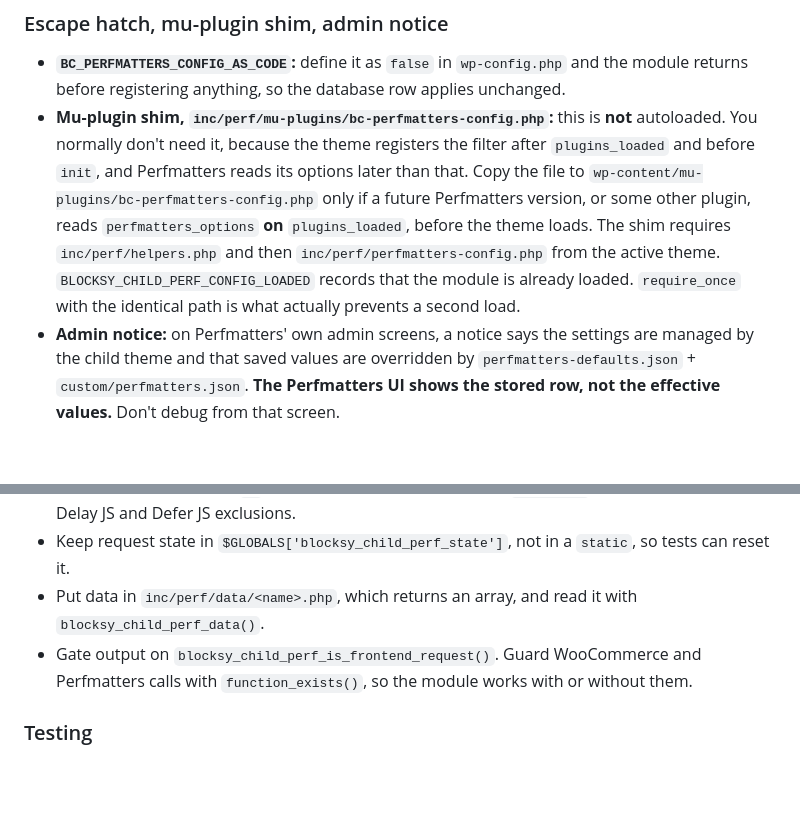
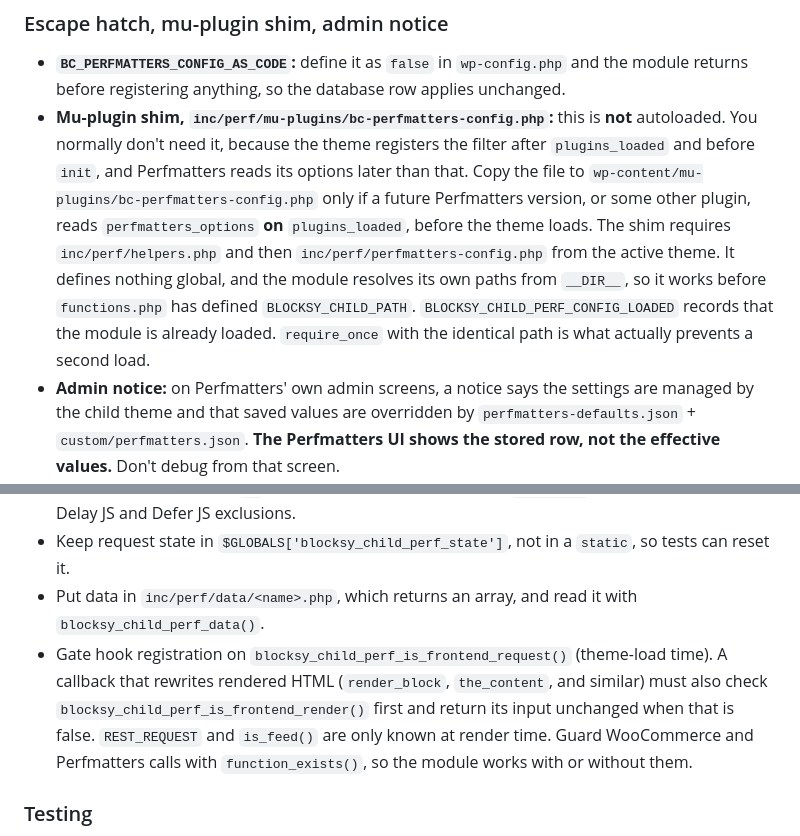
Before and after one commit to blaze-commerce/blaze-blocksy, a Markdown page: docs/patterns/perf.md, 2 parts joined by grey strips. GitHub-like rendering; blank space fills up the shorter version.

Commit message:
docs(perf): document the runtime render guard and the shim's path resolution
Co-Authored-By: Claude Fable 5.1 <noreply@anthropic.com>

```diff
--- a/docs/patterns/perf.md
+++ b/docs/patterns/perf.md
@@ -89,7 +89,7 @@ Example `custom/perfmatters.json`:
 ### Escape hatch, mu-plugin shim, admin notice
 
 - **`BC_PERFMATTERS_CONFIG_AS_CODE`:** define it as `false` in `wp-config.php` and the module returns before registering anything, so the database row applies unchanged.
-- **Mu-plugin shim, `inc/perf/mu-plugins/bc-perfmatters-config.php`:** this is **not** autoloaded. You normally don't need it, because the theme registers the filter after `plugins_loaded` and before `init`, and Perfmatters reads its options later than that. Copy the file to `wp-content/mu-plugins/bc-perfmatters-config.php` only if a future Perfmatters version, or some other plugin, reads `perfmatters_options` **on** `plugins_loaded`, before the theme loads. The shim requires `inc/perf/helpers.php` and then `inc/perf/perfmatters-config.php` from the active theme. `BLOCKSY_CHILD_PERF_CONFIG_LOADED` records that the module is already loaded. `require_once` with the identical path is what actually prevents a second load.
+- **Mu-plugin shim, `inc/perf/mu-plugins/bc-perfmatters-config.php`:** this is **not** autoloaded. You normally don't need it, because the theme registers the filter after `plugins_loaded` and before `init`, and Perfmatters reads its options later than that. Copy the file to `wp-content/mu-plugins/bc-perfmatters-config.php` only if a future Perfmatters version, or some other plugin, reads `perfmatters_options` **on** `plugins_loaded`, before the theme loads. The shim requires `inc/perf/helpers.php` and then `inc/perf/perfmatters-config.php` from the active theme. It defines nothing global, and the module resolves its own paths from `__DIR__`, so it works before `functions.php` has defined `BLOCKSY_CHILD_PATH`. `BLOCKSY_CHILD_PERF_CONFIG_LOADED` records that the module is already loaded. `require_once` with the identical path is what actually prevents a second load.
 - **Admin notice:** on Perfmatters' own admin screens, a notice says the settings are managed by the child theme and that saved values are overridden by `perfmatters-defaults.json` + `custom/perfmatters.json`. **The Perfmatters UI shows the stored row, not the effective values.** Don't debug from that screen.
 
 **Verify in served HTML:** `<style id="perfmatters-used-css">` is present (RUCSS on), and the count of `type="pmdelayedscript"` is greater than 0 (Delay JS on).
@@ -318,7 +318,7 @@ Copied verbatim from §6 of `RECOMMENDATIONS-90plus-in-3-hours.md`:
 - Print inline CSS/JS only through `blocksy_child_perf_style( $id, $css, $priority, $condition )` and `blocksy_child_perf_script( $id, $js, $priority, $condition )`. Both accept `string|callable` content. A callable is resolved at **print time**, and **that is the required form for any output that depends on a `blocksy_child_perf_*` filter**. Modules load at theme-load time from `functions.php`, which is after `plugins_loaded` but before anything registered on `after_setup_theme` or `init`, so a string built at load time would miss filters added from those hooks. A plain string is always printed verbatim, even one that matches a function name. Content that resolves to `''` prints nothing, not even the tag. `_script()` registers its id for the Delay JS and Defer JS exclusions.
 - Keep request state in `$GLOBALS['blocksy_child_perf_state']`, not in a `static`, so tests can reset it.
 - Put data in `inc/perf/data/<name>.php`, which returns an array, and read it with `blocksy_child_perf_data()`.
-- Gate output on `blocksy_child_perf_is_frontend_request()`. Guard WooCommerce and Perfmatters calls with `function_exists()`, so the module works with or without them.
+- Gate hook registration on `blocksy_child_perf_is_frontend_request()` (theme-load time). A callback that rewrites rendered HTML (`render_block`, `the_content`, and similar) must also check `blocksy_child_perf_is_frontend_render()` first and return its input unchanged when that is false. `REST_REQUEST` and `is_feed()` are only known at render time. Guard WooCommerce and Perfmatters calls with `function_exists()`, so the module works with or without them.
 
 ### Testing
 
```
